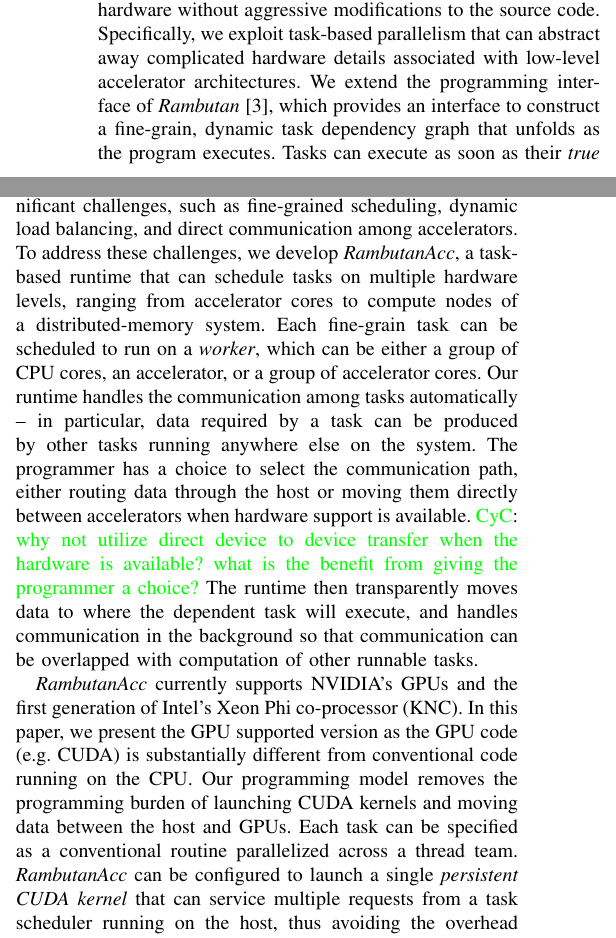
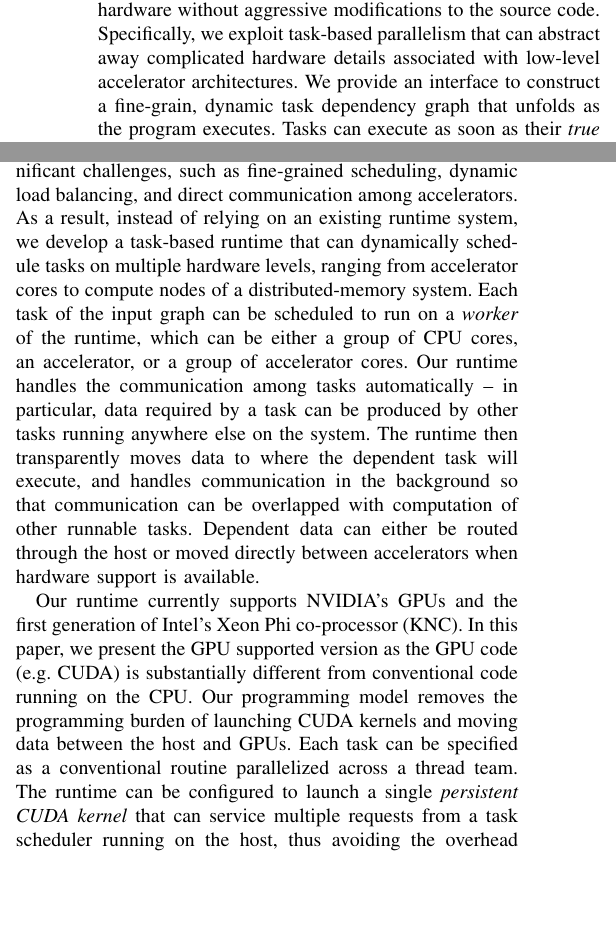
Before and after one commit to nhattannguyen2005/rambutanAcc_sc17, a LaTeX paper (bare_conf.tex, which reads intro.tex): two parts of the columns of page 1 of 11, joined at a grey line, cut so that both start at the same text, the shorter picture padded with empty space. Compiled offline with pdfLaTeX.

Commit message:
update intro

```diff
--- a/intro.tex
+++ b/intro.tex
@@ -5,29 +5,33 @@
 
 This paper presents a solution that allows the programmer to explore effective optimizations for an application on a given hardware without aggressive modifications to the source code.
 Specifically, we exploit task-based parallelism that can abstract away complicated hardware details associated with low-level accelerator architectures.
-We extend the programming interface of {\em Rambutan}~\cite{rambutanWebsite}, which provides an interface to construct a fine-grain, dynamic task dependency graph that unfolds as the program executes.
+%We extend the programming interface of {\em Rambutan}~\cite{rambutanWebsite}, which
+We provide an interface to construct a fine-grain, dynamic task dependency graph that unfolds as the program executes.
 Tasks can execute as soon as their {\em true} data dependencies are satisfied, thus avoiding many types of over-synchronization (e.g. barrier, wait\_all, etc.) present in traditional programming models.
 
 Using our task-based code representation, the programmer can evaluate the impact of various optimizations by playing with the scheduling and communication handling policies.
 Although many runtime systems have been developed for scheduling tasks of a graph ~\cite{legion,physics,mpiacc,mvapich2gpu}, current support for state-of-the-art accelerators is very limited.
 There remain significant challenges, such as fine-grained scheduling, dynamic load balancing, and direct communication among accelerators.
-To address these challenges, we develop {\em RambutanAcc}, a task-based runtime that can schedule tasks on multiple hardware levels, ranging from accelerator cores to compute nodes of a distributed-memory system.
-Each fine-grain task can be scheduled to run on a {\em worker}, which can be either a group of CPU cores, an accelerator, or a group of accelerator cores.
+As a result, instead of relying on an existing runtime system,  we develop a task-based runtime that can dynamically schedule tasks on multiple hardware levels, ranging from accelerator cores to compute nodes of a distributed-memory system.
+Each task of the input graph can be scheduled to run on a {\em worker} of the runtime, which can be either a group of CPU cores, an accelerator, or a group of accelerator cores.
 %\cyC{"group of accelerator cores" would be clearer than "a partition of an accelerator", which hasn't been defined yet}
 Our runtime handles the communication among tasks automatically -- in particular, data required by a task can be produced by other tasks running anywhere else on the system.
 %, i.e. on a CPU or accelerator on a local or remote compute node.
-The programmer has a choice to select the communication path, either routing data through the host or moving them directly between accelerators when hardware support is available.
-\cyC{why not utilize direct device to device transfer when the hardware is available?  what is the benefit from giving the programmer a choice?}
+%The programmer has a choice to select the communication path,
 The runtime then transparently moves data to where the dependent task will execute, and handles communication in the background so that communication can be overlapped with computation of other runnable tasks.
 %\sout{Not only can data move, but tasks can also migrate among different memory address spaces via work stealing.
 %Specifically idle workers can find chance to steal tasks from other workers, enabling dynamic load balancing}.
+Dependent data can either be routed through the host or moved directly between accelerators when hardware support is available.
+%\cyC{why not utilize direct device to device transfer when the hardware is available?  what is the benefit from giving the programmer a choice?}
 
-{\em RambutanAcc} currently supports NVIDIA's GPUs and the first generation of Intel's Xeon Phi co-processor (KNC).
+%{\em RambutanAcc}
+Our runtime currently supports NVIDIA's GPUs and the first generation of Intel's Xeon Phi co-processor (KNC).
 In this paper, we present the GPU supported version as the GPU code (e.g. CUDA) is substantially different from conventional code running on the CPU.
 Our programming model removes the programming burden of launching CUDA kernels and moving data between the host and GPUs.
 Each task can be specified as a conventional routine parallelized across a thread team.
 %In typical CUDA code, running multiple types of tasks requires launching multiple independent kernels, with little flexibility in when tasks of different types may be executed.
 %In contrast,
-{\em RambutanAcc} can be configured to launch a single {\em persistent CUDA kernel} that can service multiple requests from a task scheduler running on the host, thus avoiding the overhead of multiple kernel launches during execution.
+%{\em RambutanAcc}
+The runtime can be configured to launch a single {\em persistent CUDA kernel} that can service multiple requests from a task scheduler running on the host, thus avoiding the overhead of multiple kernel launches during execution.
 The persistent kernel partitions available streaming multiprocessors (SMs) of a GPU into separate workers, each of which have the flexibility to asynchronously service tasks of different types, increasing task parallelism.
 %This method provides much more flexibility to overlap communication with useful computational work.
```
Also changed, not shown: intro.tex (9 more changed lines).
